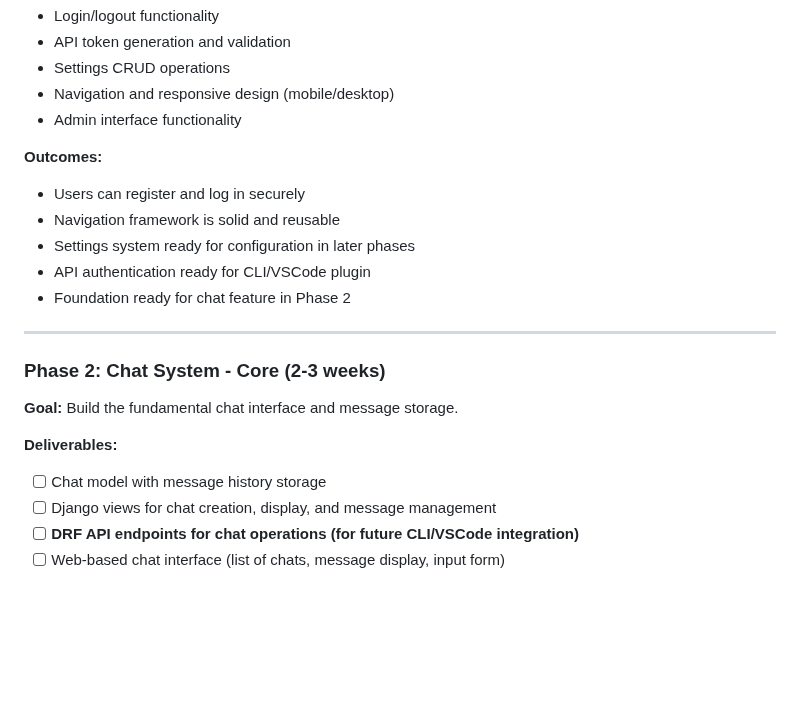
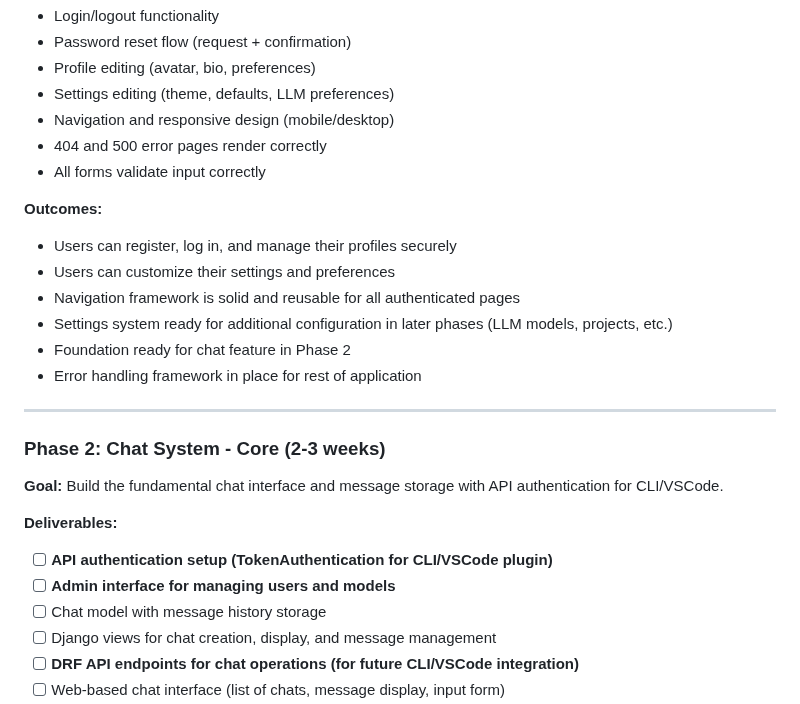
Before and after one commit to prodigisoftwares/aiiabox, a Markdown page: PROJECT_OVERVIEW.md, the part around one of its changes. Rendered like a GitHub page; blank space fills up the shorter version.

```diff
--- a/PROJECT_OVERVIEW.md
+++ b/PROJECT_OVERVIEW.md
@@ -77,22 +96,30 @@ Anything else I can think of ...
 - Login/logout functionality
-- API token generation and validation
-- Settings CRUD operations
+- Password reset flow (request + confirmation)
+- Profile editing (avatar, bio, preferences)
+- Settings editing (theme, defaults, LLM preferences)
 - Navigation and responsive design (mobile/desktop)
-- Admin interface functionality
+- 404 and 500 error pages render correctly
+- All forms validate input correctly
 
 **Outcomes:**
-- Users can register and log in securely
-- Navigation framework is solid and reusable
-- Settings system ready for configuration in later phases
-- API authentication ready for CLI/VSCode plugin
+
+- Users can register, log in, and manage their profiles securely
+- Users can customize their settings and preferences
+- Navigation framework is solid and reusable for all authenticated pages
+- Settings system ready for additional configuration in later phases (LLM models, projects, etc.)
 - Foundation ready for chat feature in Phase 2
+- Error handling framework in place for rest of application
 
 ---
 
 ### Phase 2: Chat System - Core (2-3 weeks)
-**Goal:** Build the fundamental chat interface and message storage.
+
+**Goal:** Build the fundamental chat interface and message storage with API authentication for CLI/VSCode.
 
 **Deliverables:**
+
+- [ ] **API authentication setup (TokenAuthentication for CLI/VSCode plugin)**
+- [ ] **Admin interface for managing users and models**
 - [ ] Chat model with message history storage
 - [ ] Django views for chat creation, display, and message management
 - [ ] **DRF API endpoints for chat operations (for future CLI/VSCode integration)**
```
Also changed, not shown: other parts of PROJECT_OVERVIEW.md (+104 -13 lines).
